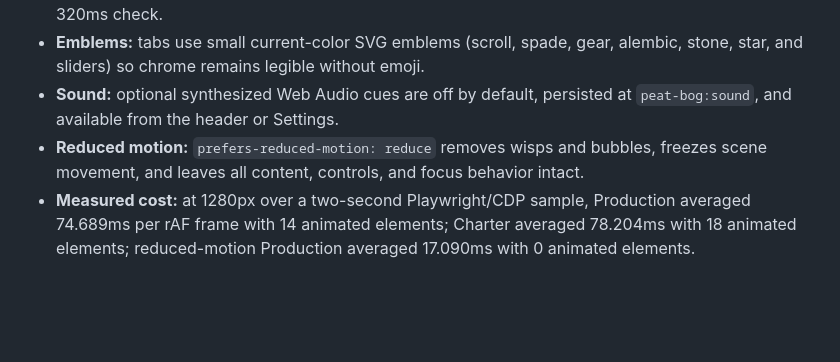
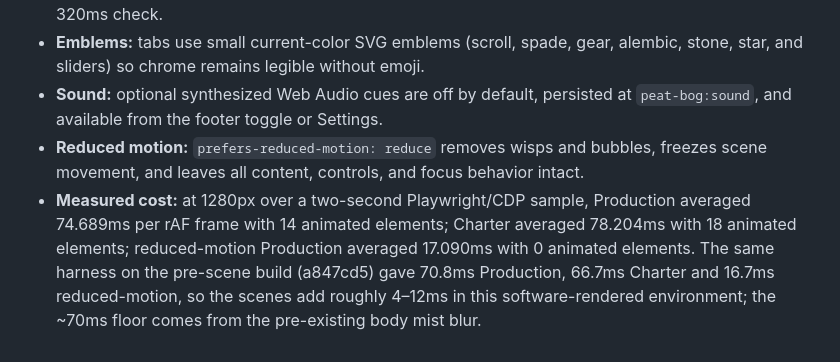
Before and after one commit to CommunityPokeOrg/peat-bog-incremental, a Markdown page: DESIGN.md, the part around the change. Rendered like a GitHub page; blank space fills up the shorter version.

Commit message:
docs: record scene frame-cost baseline
Co-Authored-By: Devin AI <158243242+devin-ai-integration[bot]@users.noreply.github.com>

```diff
--- a/DESIGN.md
+++ b/DESIGN.md
@@ -19,6 +19,6 @@ This document describes the implemented visual system, not proposals.
 - **Ambient wisps:** nine deterministic CSS wisps drift through the shell; still bubbles rise only in the still scene. Both pause when the document is hidden.
 - **Tactile states:** buy rows press by one pixel with an inset rule, affordable Buy pills breathe with an ember shadow, and successful counts pop. Harvest uses a short punch; Claim and Sign draw a 320ms check.
 - **Emblems:** tabs use small current-color SVG emblems (scroll, spade, gear, alembic, stone, star, and sliders) so chrome remains legible without emoji.
-- **Sound:** optional synthesized Web Audio cues are off by default, persisted at `peat-bog:sound`, and available from the header or Settings.
+- **Sound:** optional synthesized Web Audio cues are off by default, persisted at `peat-bog:sound`, and available from the footer toggle or Settings.
 - **Reduced motion:** `prefers-reduced-motion: reduce` removes wisps and bubbles, freezes scene movement, and leaves all content, controls, and focus behavior intact.
-- **Measured cost:** at 1280px over a two-second Playwright/CDP sample, Production averaged 74.689ms per rAF frame with 14 animated elements; Charter averaged 78.204ms with 18 animated elements; reduced-motion Production averaged 17.090ms with 0 animated elements.
+- **Measured cost:** at 1280px over a two-second Playwright/CDP sample, Production averaged 74.689ms per rAF frame with 14 animated elements; Charter averaged 78.204ms with 18 animated elements; reduced-motion Production averaged 17.090ms with 0 animated elements. The same harness on the pre-scene build (a847cd5) gave 70.8ms Production, 66.7ms Charter and 16.7ms reduced-motion, so the scenes add roughly 4–12ms in this software-rendered environment; the ~70ms floor comes from the pre-existing body mist blur.
```
